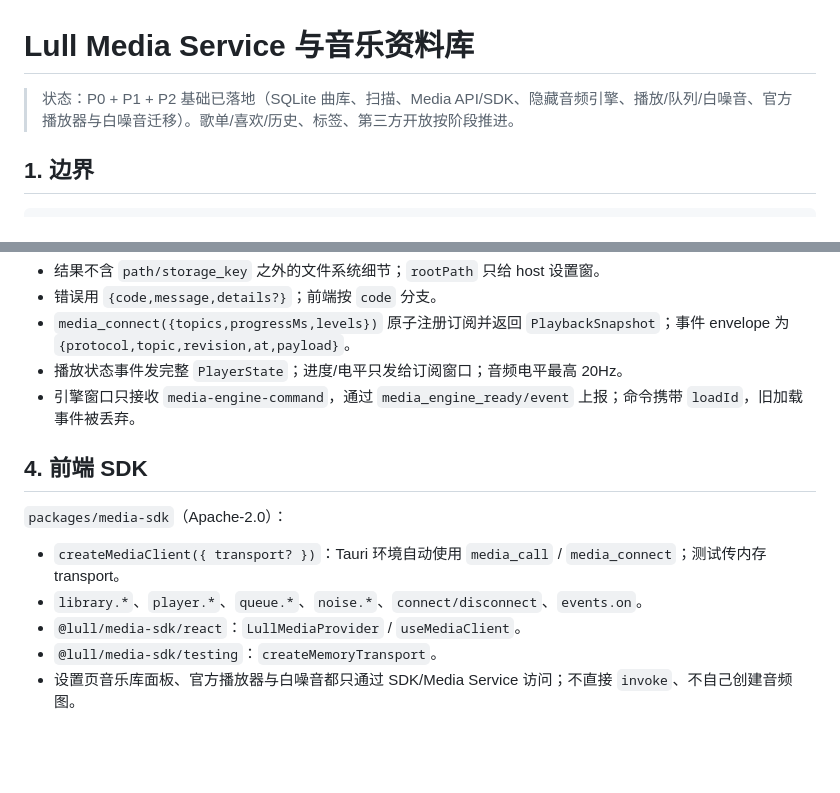
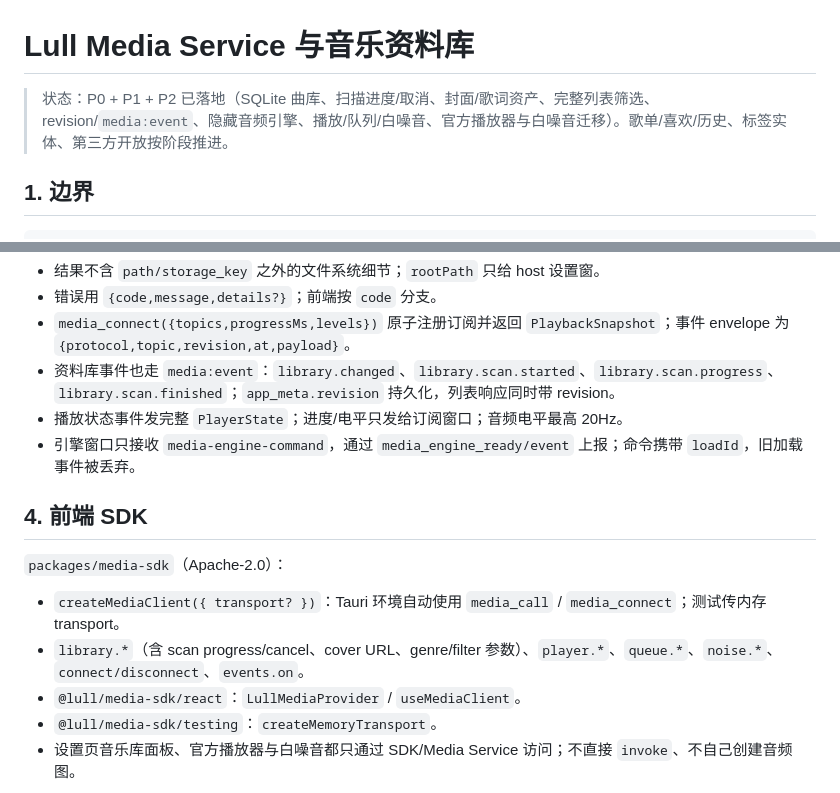
Before and after one commit to Lull-Desktop/Lull, a Markdown page: docs/media-service.md, 2 parts joined by grey strips. Drawn GitHub-style; blank space fills up the shorter version.

```diff
--- a/docs/media-service.md
+++ b/docs/media-service.md
@@ -1,6 +1,6 @@
 # Lull Media Service 与音乐资料库
 
-> 状态：P0 + P1 + P2 基础已落地（SQLite 曲库、扫描、Media API/SDK、隐藏音频引擎、播放/队列/白噪音、官方播放器与白噪音迁移）。歌单/喜欢/历史、标签、第三方开放按阶段推进。
+> 状态：P0 + P1 + P2 已落地（SQLite 曲库、扫描进度/取消、封面/歌词资产、完整列表筛选、revision/`media:event`、隐藏音频引擎、播放/队列/白噪音、官方播放器与白噪音迁移）。歌单/喜欢/历史、标签实体、第三方开放按阶段推进。
 
 ## 1. 边界
 
@@ -82,6 +86,7 @@ Media Service（Rust）
 - 结果不含 `path/storage_key` 之外的文件系统细节；`rootPath` 只给 host 设置窗。
 - 错误用 `{code,message,details?}`；前端按 `code` 分支。
 - `media_connect({topics,progressMs,levels})` 原子注册订阅并返回 `PlaybackSnapshot`；事件 envelope 为 `{protocol,topic,revision,at,payload}`。
+- 资料库事件也走 `media:event`：`library.changed`、`library.scan.started`、`library.scan.progress`、`library.scan.finished`；`app_meta.revision` 持久化，列表响应同时带 revision。
 - 播放状态事件发完整 `PlayerState`；进度/电平只发给订阅窗口；音频电平最高 20Hz。
 - 引擎窗口只接收 `media-engine-command`，通过 `media_engine_ready/event` 上报；命令携带 `loadId`，旧加载事件被丢弃。
 
@@ -90,7 +95,7 @@ Media Service（Rust）
 `packages/media-sdk`（Apache-2.0）：
 
 - `createMediaClient({ transport? })`：Tauri 环境自动使用 `media_call` / `media_connect`；测试传内存 transport。
-- `library.*`、`player.*`、`queue.*`、`noise.*`、`connect/disconnect`、`events.on`。
+- `library.*`（含 scan progress/cancel、cover URL、genre/filter 参数）、`player.*`、`queue.*`、`noise.*`、`connect/disconnect`、`events.on`。
 - `@lull/media-sdk/react`：`LullMediaProvider` / `useMediaClient`。
 - `@lull/media-sdk/testing`：`createMemoryTransport`。
 - 设置页音乐库面板、官方播放器与白噪音都只通过 SDK/Media Service 访问；不直接 `invoke`、不自己创建音频图。
```
Also changed, not shown: other parts of docs/media-service.md (+14 -10 lines), docs/architecture.md (+6 -7 lines).
